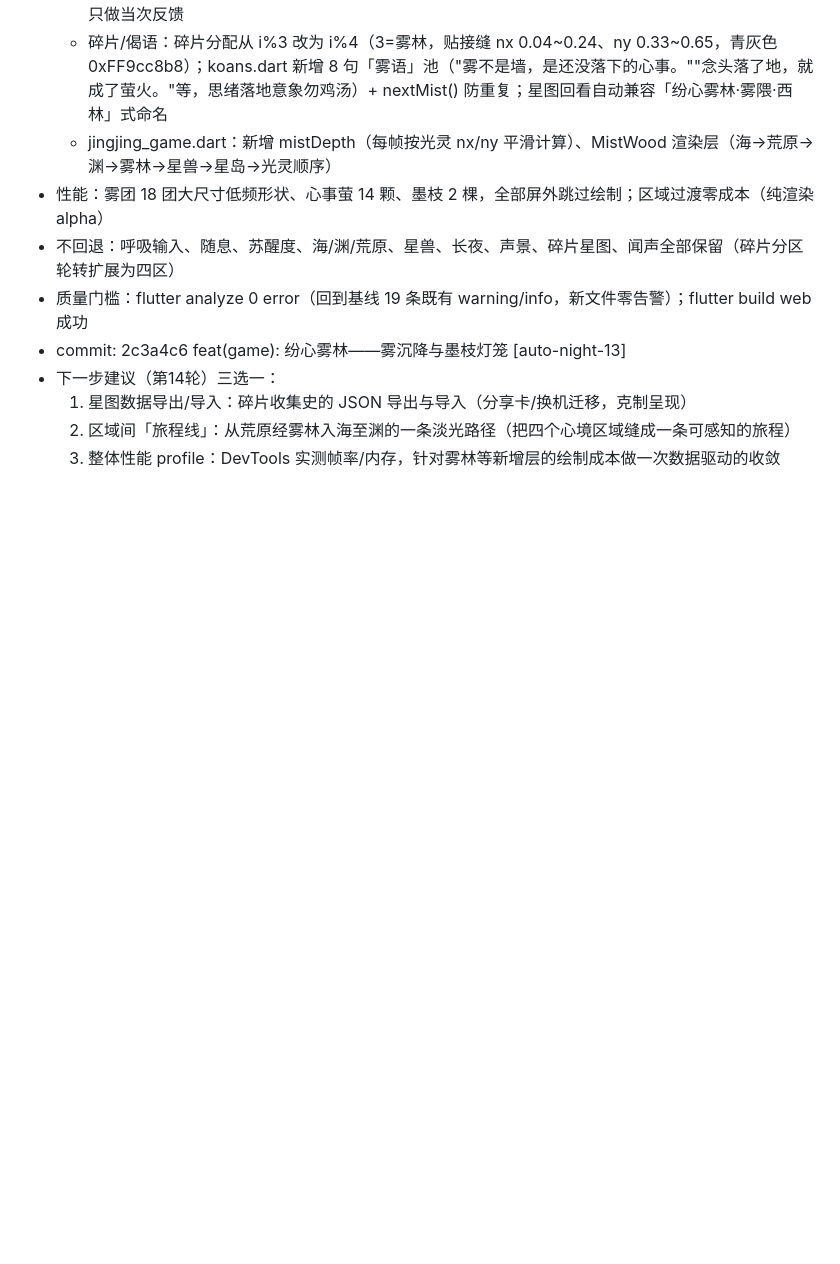
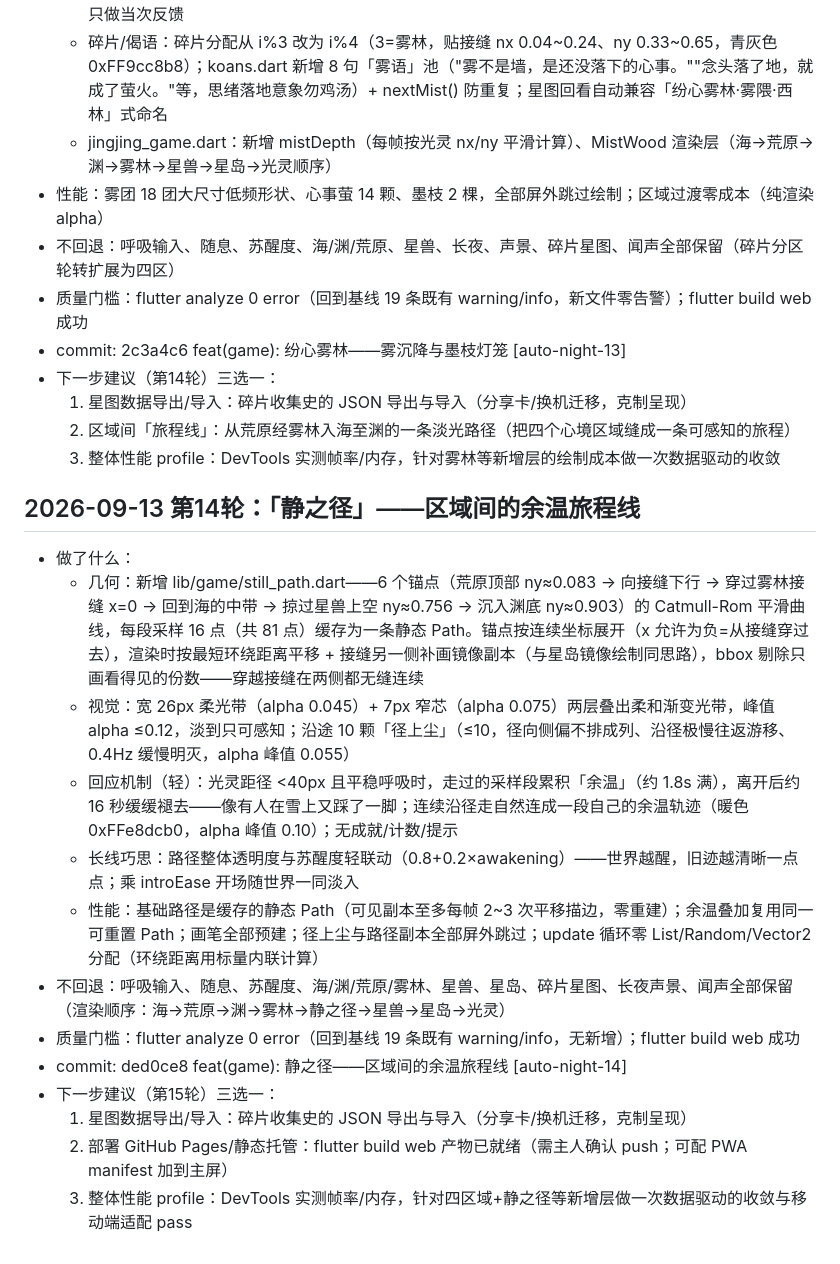
Before and after one commit to fengyuwang-com/Jingxin, a Markdown page: UPGRADE-LOG.md, the part around the change. Drawn GitHub-style; blank space fills up the shorter version.

Commit message:
docs: 第14轮 todo/fengmem 记录 [auto-night-14]

```diff
--- a/UPGRADE-LOG.md
+++ b/UPGRADE-LOG.md
@@ -185,3 +185,18 @@
   1. 星图数据导出/导入：碎片收集史的 JSON 导出与导入（分享卡/换机迁移，克制呈现）
   2. 区域间「旅程线」：从荒原经雾林入海至渊的一条淡光路径（把四个心境区域缝成一条可感知的旅程）
   3. 整体性能 profile：DevTools 实测帧率/内存，针对雾林等新增层的绘制成本做一次数据驱动的收敛
+
+## 2026-09-13 第14轮：「静之径」——区域间的余温旅程线
+- 做了什么：
+  - 几何：新增 lib/game/still_path.dart——6 个锚点（荒原顶部 ny≈0.083 → 向接缝下行 → 穿过雾林接缝 x=0 → 回到海的中带 → 掠过星兽上空 ny≈0.756 → 沉入渊底 ny≈0.903）的 Catmull-Rom 平滑曲线，每段采样 16 点（共 81 点）缓存为一条静态 Path。锚点按连续坐标展开（x 允许为负=从接缝穿过去），渲染时按最短环绕距离平移 + 接缝另一侧补画镜像副本（与星岛镜像绘制同思路），bbox 剔除只画看得见的份数——穿越接缝在两侧都无缝连续
+  - 视觉：宽 26px 柔光带（alpha 0.045）+ 7px 窄芯（alpha 0.075）两层叠出柔和渐变光带，峰值 alpha ≤0.12，淡到只可感知；沿途 10 颗「径上尘」（≤10，径向侧偏不排成列、沿径极慢往返游移、0.4Hz 缓慢明灭，alpha 峰值 0.055）
+  - 回应机制（轻）：光灵距径 <40px 且平稳呼吸时，走过的采样段累积「余温」（约 1.8s 满），离开后约 16 秒缓缓褪去——像有人在雪上又踩了一脚；连续沿径走自然连成一段自己的余温轨迹（暖色 0xFFe8dcb0，alpha 峰值 0.10）；无成就/计数/提示
+  - 长线巧思：路径整体透明度与苏醒度轻联动（0.8+0.2×awakening）——世界越醒，旧迹越清晰一点点；乘 introEase 开场随世界一同淡入
+  - 性能：基础路径是缓存的静态 Path（可见副本至多每帧 2~3 次平移描边，零重建）；余温叠加复用同一可重置 Path；画笔全部预建；径上尘与路径副本全部屏外跳过；update 循环零 List/Random/Vector2 分配（环绕距离用标量内联计算）
+- 不回退：呼吸输入、随息、苏醒度、海/渊/荒原/雾林、星兽、星岛、碎片星图、长夜声景、闻声全部保留（渲染顺序：海→荒原→渊→雾林→静之径→星兽→星岛→光灵）
+- 质量门槛：flutter analyze 0 error（回到基线 19 条既有 warning/info，无新增）；flutter build web 成功
+- commit: ded0ce8 feat(game): 静之径——区域间的余温旅程线 [auto-night-14]
+- 下一步建议（第15轮）三选一：
+  1. 星图数据导出/导入：碎片收集史的 JSON 导出与导入（分享卡/换机迁移，克制呈现）
+  2. 部署 GitHub Pages/静态托管：flutter build web 产物已就绪（需主人确认 push；可配 PWA manifest 加到主屏）
+  3. 整体性能 profile：DevTools 实测帧率/内存，针对四区域+静之径等新增层做一次数据驱动的收敛与移动端适配 pass
```
Also changed, not shown: FENGMEM.md (+6 -0 lines), todo.md (+1 -0 lines).
